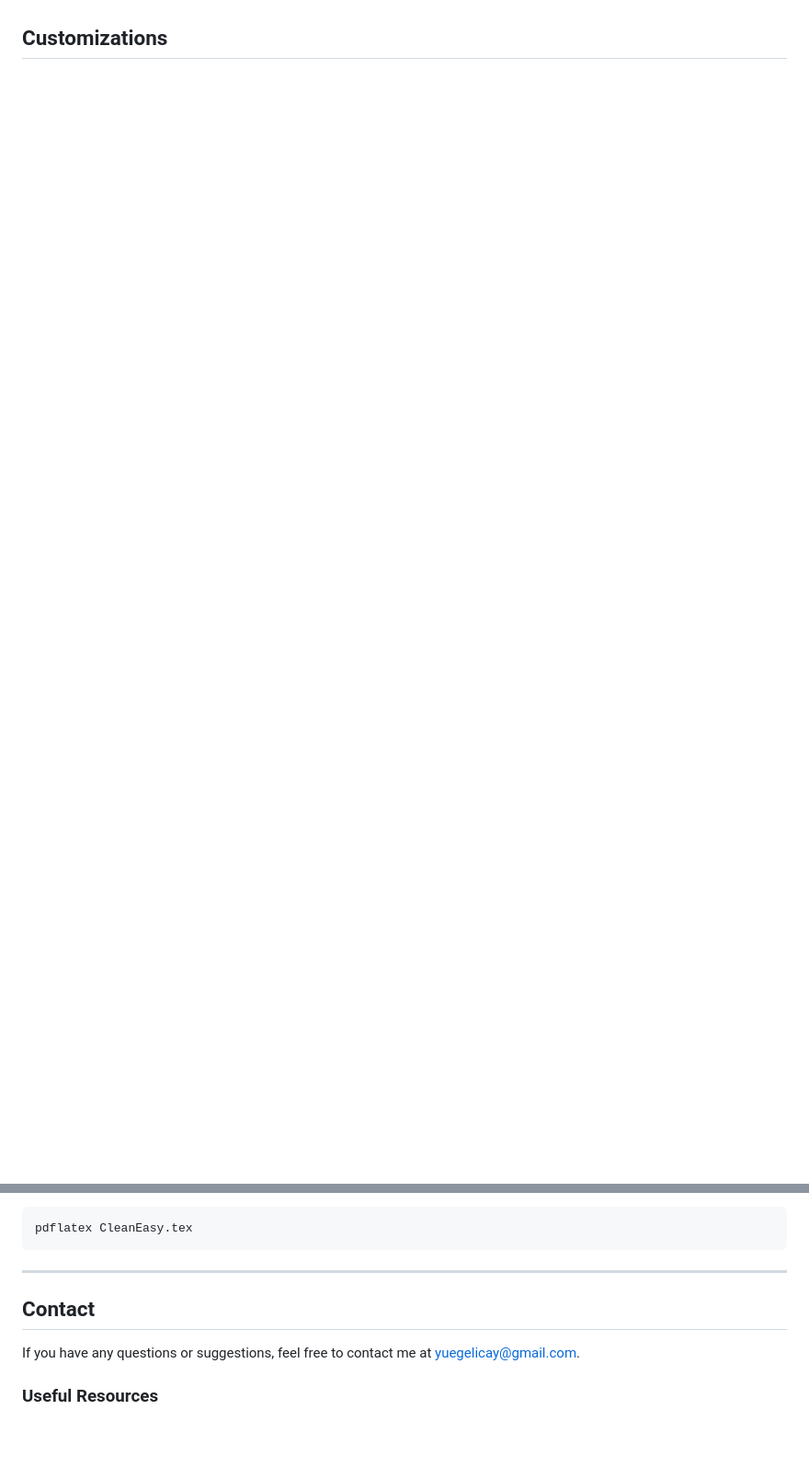
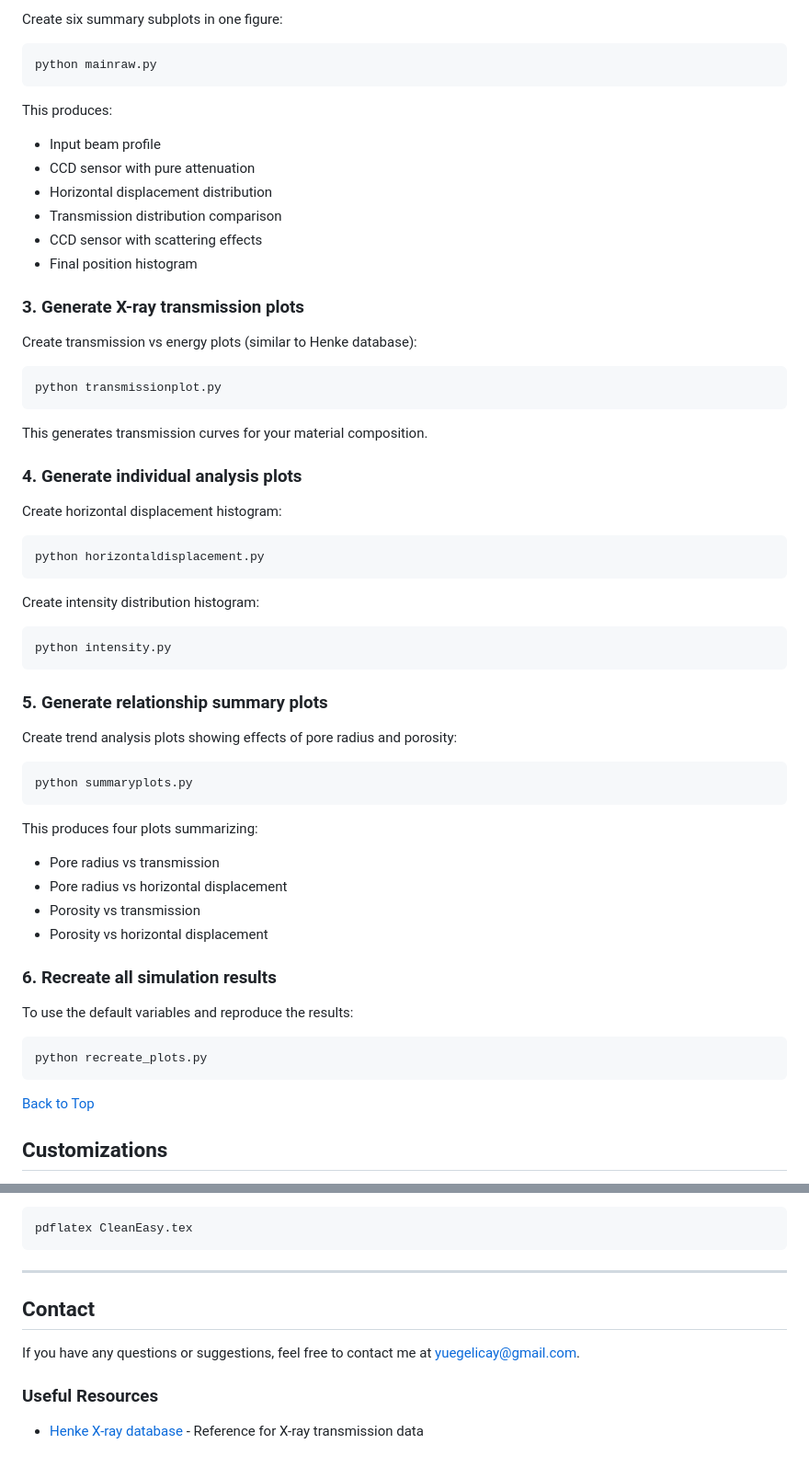
Before and after one commit to yuegelica/Scattering-EdgeEffects, a Markdown page: README.md, 2 parts joined by grey strips. Shown at 92% size. Drawn GitHub-style; blank space fills up the shorter version.

````diff
--- a/README.md
+++ b/README.md
@@ -61,2 +68,55 @@ Finallly, there were four plots summerizing the trends of pore radius and porosi
+Create six summary subplots in one figure:
+```
+python mainraw.py
+```
+
+This produces:
+- Input beam profile
+- CCD sensor with pure attenuation
+- Horizontal displacement distribution
+- Transmission distribution comparison
+- CCD sensor with scattering effects
+- Final position histogram
+
+### 3. Generate X-ray transmission plots
+
+Create transmission vs energy plots (similar to Henke database):
+```
+python transmissionplot.py
+```
+
+This generates transmission curves for your material composition.
+
+### 4. Generate individual analysis plots
+
+Create horizontal displacement histogram:
+```
+python horizontaldisplacement.py
+```
+
+Create intensity distribution histogram:
+```
+python intensity.py
+```
+
+### 5. Generate relationship summary plots
+
+Create trend analysis plots showing effects of pore radius and porosity:
+```
+python summaryplots.py
+```
+
+This produces four plots summarizing:
+- Pore radius vs transmission
+- Pore radius vs horizontal displacement
+- Porosity vs transmission
+- Porosity vs horizontal displacement
+
+### 6. Recreate all simulation results
+
+To use the default variables and reproduce the results:
+```
+python recreate_plots.py
+```
 [Back to Top](#table-of-contents)
 ## Customizations
@@ -99,7 +211,9 @@ pdflatex CleanEasy.tex
 ```
 
 ---
+
 ## Contact
 If you have any questions or suggestions, feel free to contact me at yuegelicay@gmail.com.
 
 ### Useful Resources
+- [Henke X-ray database](https://henke.lbl.gov/) - Reference for X-ray transmission data
````
Also changed, not shown: other parts of README.md (+100 -41 lines).
